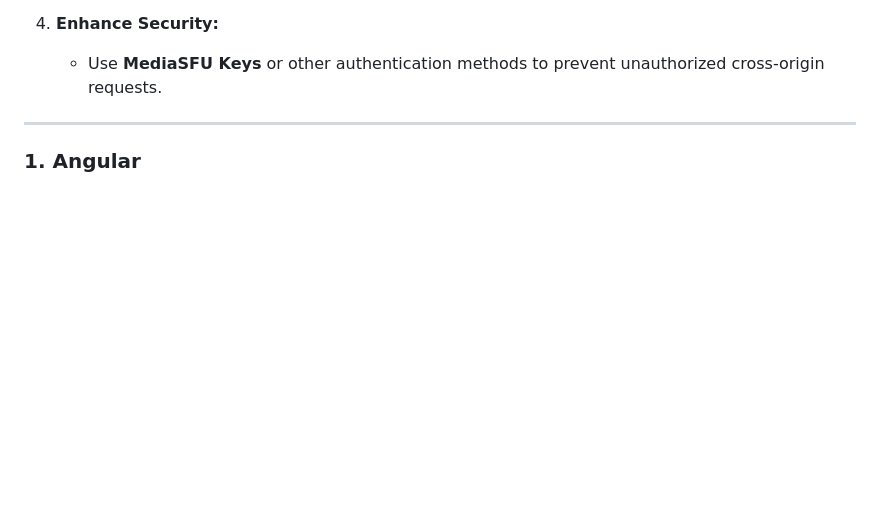
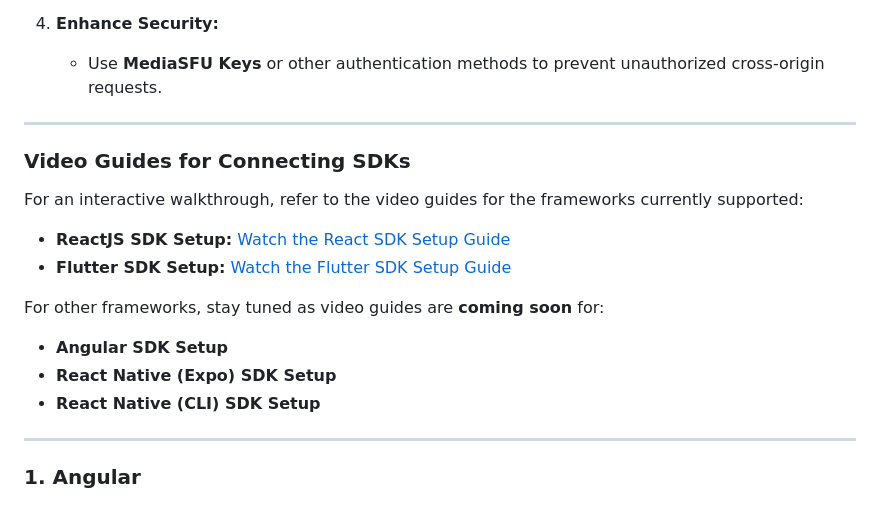
Before and after one commit to MediaSFU/MediaSFUOpen, a Markdown page: CONNECT.md, the part around the change printed below. GitHub-like rendering; blank space fills up the shorter version.

```diff
--- a/CONNECT.md
+++ b/CONNECT.md
@@ -26,6 +26,20 @@ To integrate your client applications with the MediaSFU Community Edition server
 
 4. **Enhance Security:**
    - Use **MediaSFU Keys** or other authentication methods to prevent unauthorized cross-origin requests.
+
+---
+
+### Video Guides for Connecting SDKs
+
+For an interactive walkthrough, refer to the video guides for the frameworks currently supported:
+
+- **ReactJS SDK Setup:** [Watch the React SDK Setup Guide](https://youtu.be/VvulSNB_AYg)
+- **Flutter SDK Setup:** [Watch the Flutter SDK Setup Guide](https://youtu.be/IzwVEMBQ3p0)
+
+For other frameworks, stay tuned as video guides are **coming soon** for:
+- **Angular SDK Setup**
+- **React Native (Expo) SDK Setup**
+- **React Native (CLI) SDK Setup**
 
 ---
 
```
Also changed, not shown: other parts of CONNECT.md (+5 -5 lines), README.md (+62 -21 lines).
